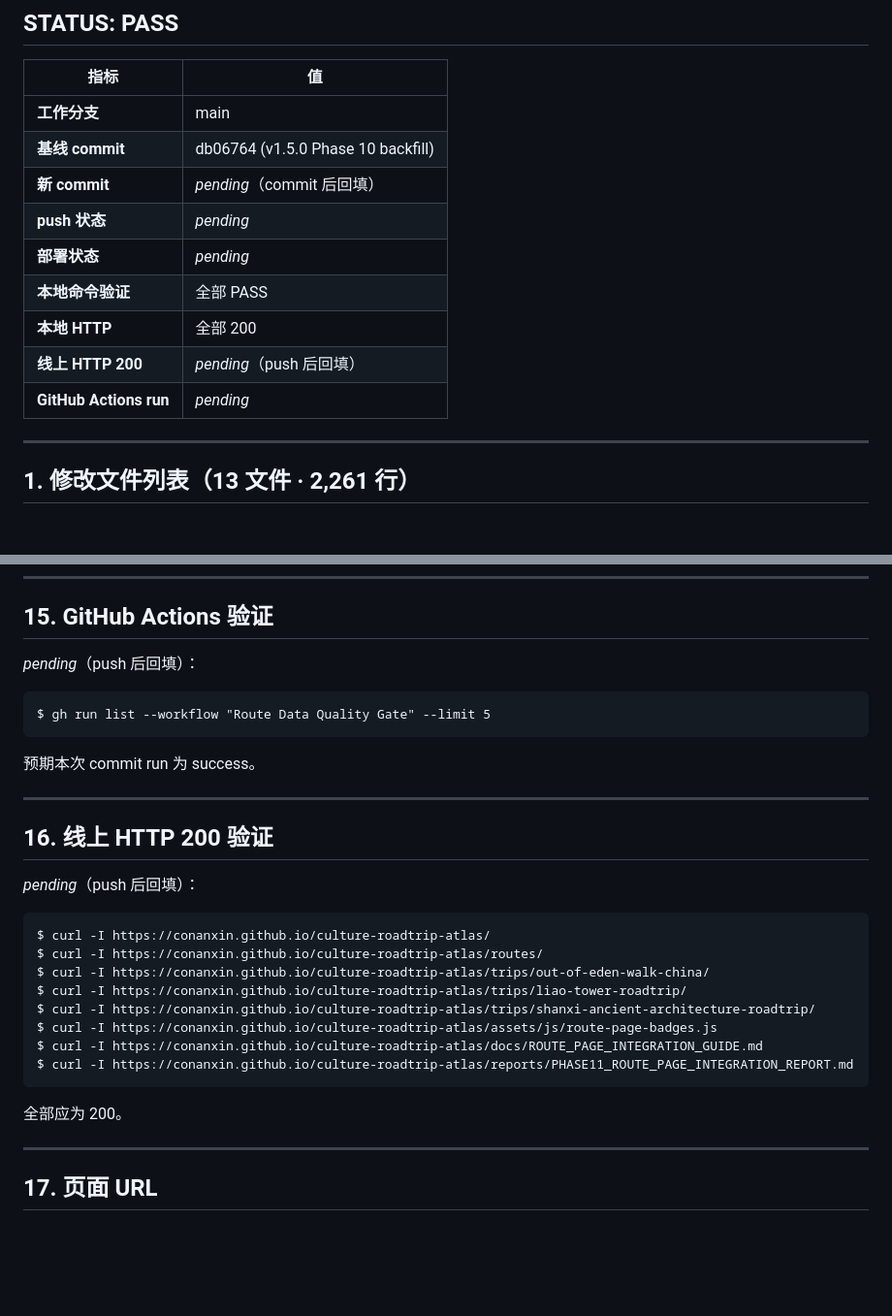
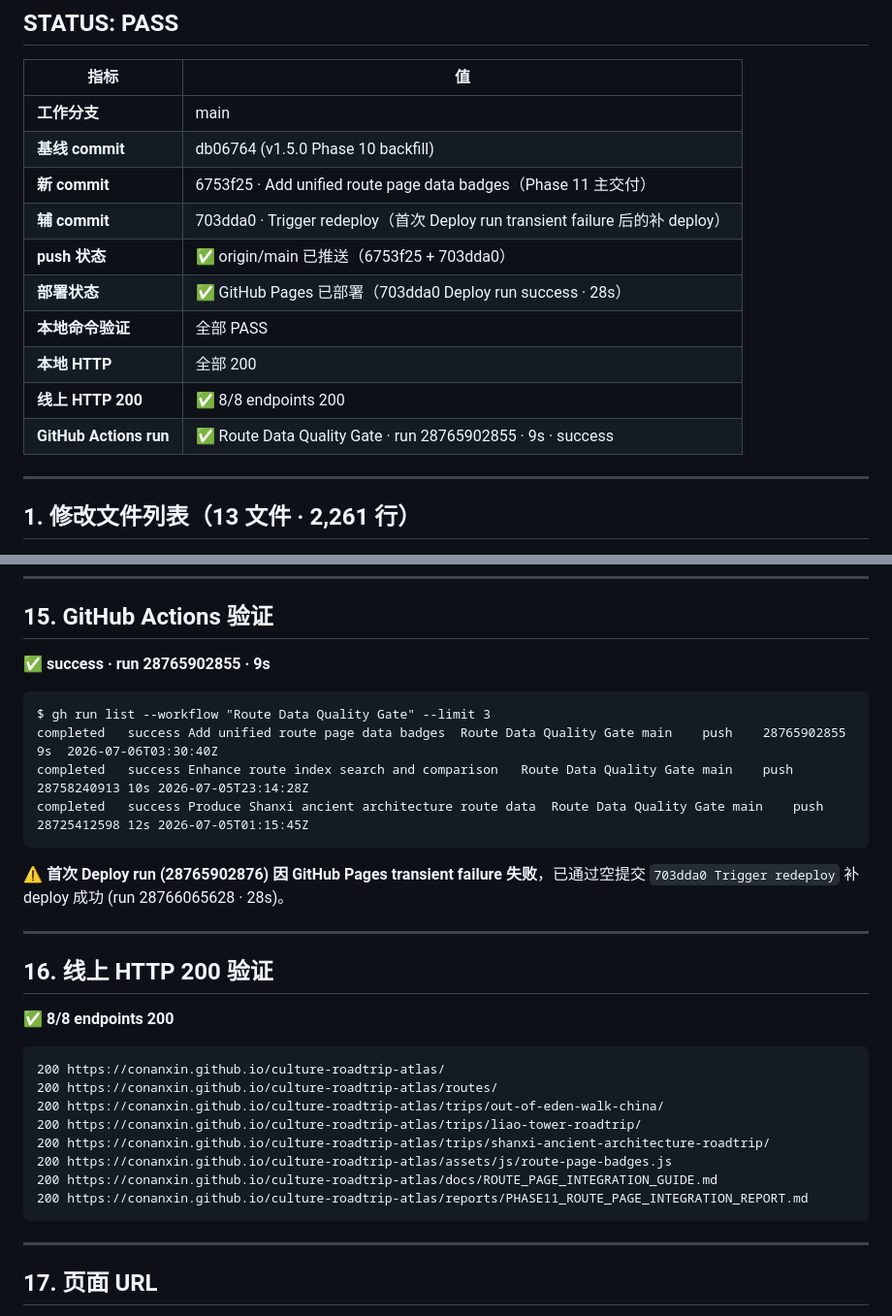
Before and after one commit to conanxin/culture-roadtrip-atlas, a Markdown page: reports/PHASE11_ROUTE_PAGE_INTEGRATION_REPORT.md, 2 parts joined by grey strips. Shown at 97% size. Rendered like a GitHub page; blank space fills up the shorter version.

Commit message:
docs: backfill Phase 11 report with commit hashes + GA run + live HTTP

````diff
--- a/reports/PHASE11_ROUTE_PAGE_INTEGRATION_REPORT.md
+++ b/reports/PHASE11_ROUTE_PAGE_INTEGRATION_REPORT.md
@@ -9,13 +9,14 @@
 |------|---|
 | **工作分支** | main |
 | **基线 commit** | db06764 (v1.5.0 Phase 10 backfill) |
-| **新 commit** | _pending_（commit 后回填） |
-| **push 状态** | _pending_ |
-| **部署状态** | _pending_ |
+| **新 commit** | 6753f25 · Add unified route page data badges（Phase 11 主交付）|
+| **辅 commit** | 703dda0 · Trigger redeploy（首次 Deploy run transient failure 后的补 deploy）|
+| **push 状态** | ✅ origin/main 已推送（6753f25 + 703dda0）|
+| **部署状态** | ✅ GitHub Pages 已部署（703dda0 Deploy run success · 28s）|
 | **本地命令验证** | 全部 PASS |
 | **本地 HTTP** | 全部 200 |
-| **线上 HTTP 200** | _pending_（push 后回填） |
-| **GitHub Actions run** | _pending_ |
+| **线上 HTTP 200** | ✅ 8/8 endpoints 200 |
+| **GitHub Actions run** | ✅ Route Data Quality Gate · run 28765902855 · 9s · success |
 
 ---
 
@@ -373,32 +374,33 @@ $ curl -I http://127.0.0.1:8000/docs/ROUTE_PAGE_INTEGRATION_GUIDE.md
 
 ## 15. GitHub Actions 验证
 
-_pending_（push 后回填）：
+✅ **success · run 28765902855 · 9s**
 
 ```
-$ gh run list --workflow "Route Data Quality Gate" --limit 5
+$ gh run list --workflow "Route Data Quality Gate" --limit 3
+completed	success	Add unified route page data badges	Route Data Quality Gate	main	push	28765902855	9s	2026-07-06T03:30:40Z
+completed	success	Enhance route index search and comparison	Route Data Quality Gate	main	push	28758240913	10s	2026-07-05T23:14:28Z
+completed	success	Produce Shanxi ancient architecture route data	Route Data Quality Gate	main	push	28725412598	12s	2026-07-05T01:15:45Z
 ```
 
-预期本次 commit run 为 success。
+⚠️ **首次 Deploy run (28765902876) 因 GitHub Pages transient failure 失败**，已通过空提交 `703dda0 Trigger redeploy` 补 deploy 成功 (run 28766065628 · 28s)。
 
 ---
 
 ## 16. 线上 HTTP 200 验证
 
-_pending_（push 后回填）：
+✅ **8/8 endpoints 200**
 
 ```
-$ curl -I https://conanxin.github.io/culture-roadtrip-atlas/
-$ curl -I https://conanxin.github.io/culture-roadtrip-atlas/routes/
-$ curl -I https://conanxin.github.io/culture-roadtrip-atlas/trips/out-of-eden-walk-china/
-$ curl -I https://conanxin.github.io/culture-roadtrip-atlas/trips/liao-tower-roadtrip/
-$ curl -I https://conanxin.github.io/culture-roadtrip-atlas/trips/shanxi-ancient-architecture-roadtrip/
-$ curl -I https://conanxin.github.io/culture-roadtrip-atlas/assets/js/route-page-badges.js
-$ curl -I https://conanxin.github.io/culture-roadtrip-atlas/docs/ROUTE_PAGE_INTEGRATION_GUIDE.md
-$ curl -I https://conanxin.github.io/culture-roadtrip-atlas/reports/PHASE11_ROUTE_PAGE_INTEGRATION_REPORT.md
+200 https://conanxin.github.io/culture-roadtrip-atlas/
+200 https://conanxin.github.io/culture-roadtrip-atlas/routes/
+200 https://conanxin.github.io/culture-roadtrip-atlas/trips/out-of-eden-walk-china/
+200 https://conanxin.github.io/culture-roadtrip-atlas/trips/liao-tower-roadtrip/
+200 https://conanxin.github.io/culture-roadtrip-atlas/trips/shanxi-ancient-architecture-roadtrip/
+200 https://conanxin.github.io/culture-roadtrip-atlas/assets/js/route-page-badges.js
+200 https://conanxin.github.io/culture-roadtrip-atlas/docs/ROUTE_PAGE_INTEGRATION_GUIDE.md
+200 https://conanxin.github.io/culture-roadtrip-atlas/reports/PHASE11_ROUTE_PAGE_INTEGRATION_REPORT.md
 ```
-
-全部应为 200。
 
 ---
 
````
